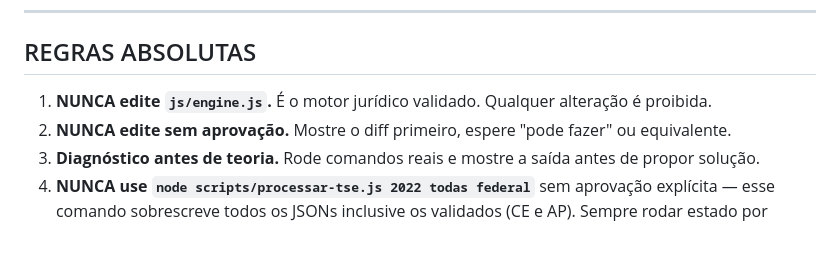
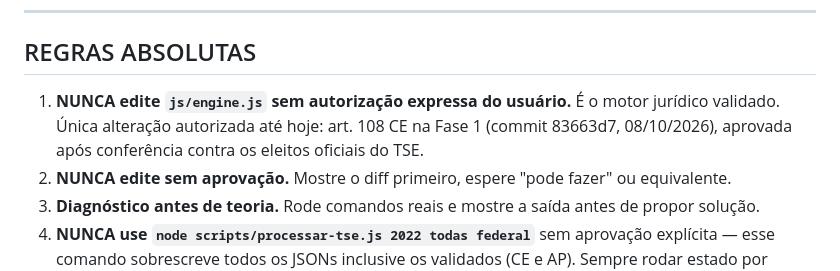
Before and after one commit to Locoabreu13/Calculadora-eleitoral, a Markdown page: CLAUDE.md, the part around one of its changes. Rendered like a GitHub page; blank space fills up the shorter version.

```diff
--- a/CLAUDE.md
+++ b/CLAUDE.md
@@ -11,7 +11,9 @@ Não é programador. Trabalha com direito eleitoral. Usa a calculadora para fund
 
 ## REGRAS ABSOLUTAS
 
-1. **NUNCA edite `js/engine.js`.** É o motor jurídico validado. Qualquer alteração é proibida.
+1. **NUNCA edite `js/engine.js` sem autorização expressa do usuário.** É o motor jurídico validado.
+   Única alteração autorizada até hoje: art. 108 CE na Fase 1 (commit 83663d7, 08/10/2026), aprovada
+   após conferência contra os eleitos oficiais do TSE.
 2. **NUNCA edite sem aprovação.** Mostre o diff primeiro, espere "pode fazer" ou equivalente.
 3. **Diagnóstico antes de teoria.** Rode comandos reais e mostre a saída antes de propor solução.
 4. **NUNCA use `node scripts/processar-tse.js 2022 todas federal`** sem aprovação explícita — esse comando sobrescreve todos os JSONs inclusive os validados (CE e AP). Sempre rodar estado por estado.
```
Also changed, not shown: other parts of CLAUDE.md (+36 -3 lines), PENDENTE.md (+34 -10 lines).
